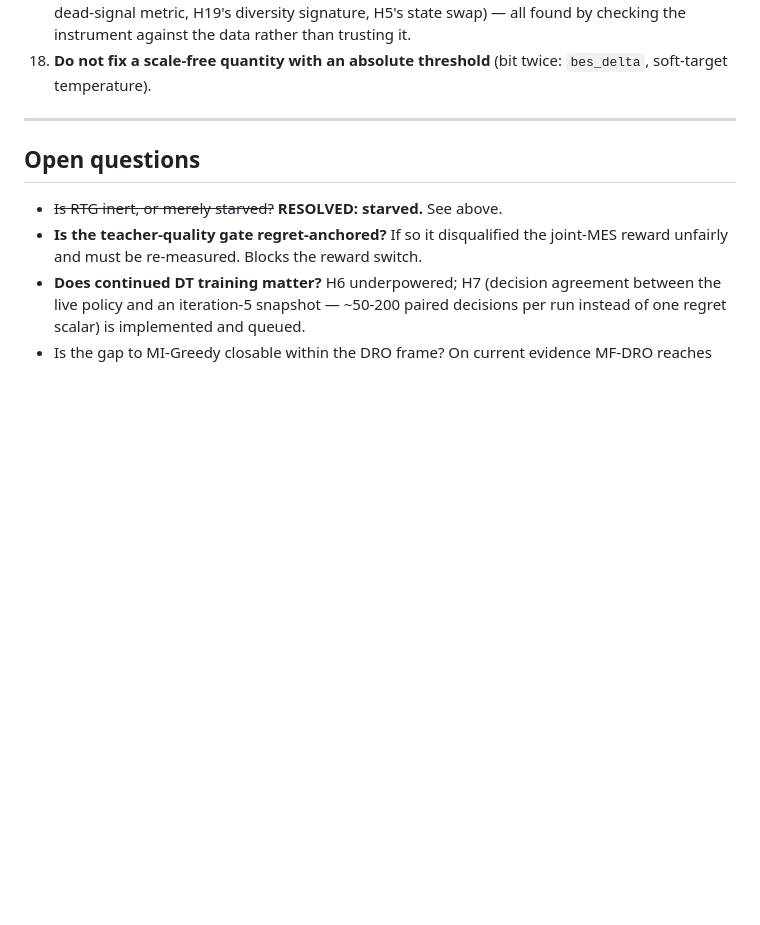
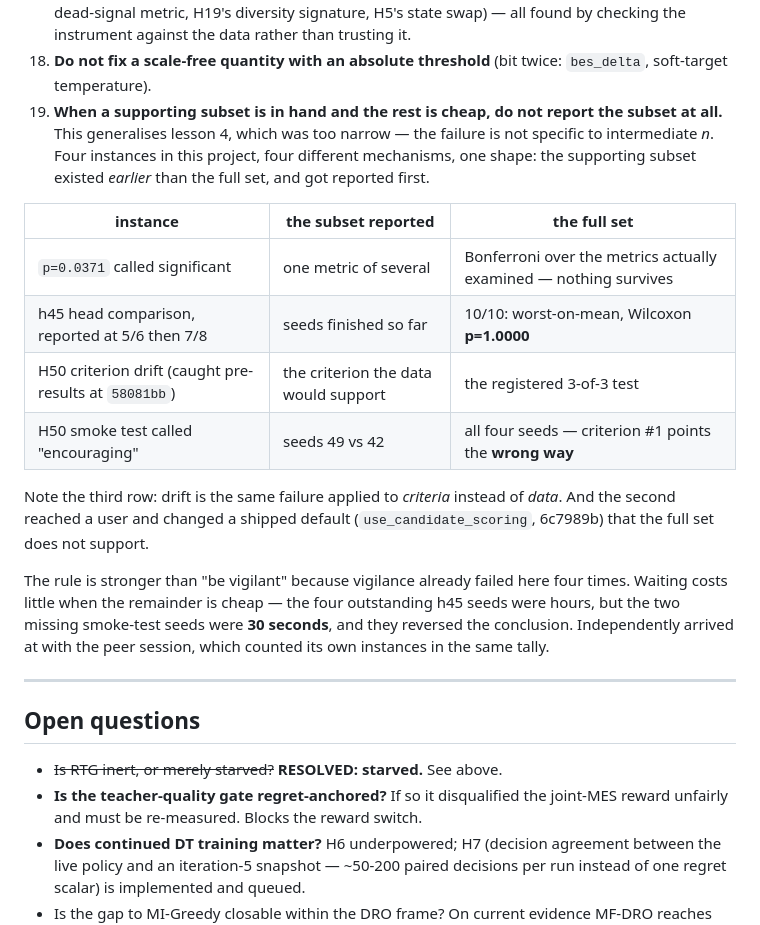
Before and after one commit to ShrkingXX/MF-DRO, a Markdown page: findings.md, the part around the change. GitHub-like rendering; blank space fills up the shorter version.

Commit message:
docs(findings): lesson 19 -- do not report a supporting subset when the rest is cheap
Generalises lesson 4, which was too narrow. Four instances in this project,
four mechanisms, one shape: the supporting subset existed earlier than the full
set and got reported first. p=0.0371 (one metric of several); h45 at 5/6 and
7/8 (full set: p=1.0000, and this one changed a shipped default); H50 criterion
drift (the same failure applied to criteria rather than data); H50's smoke test
(49-vs-42, the pair that looked supportive).

The two missing smoke-test seeds cost 30 seconds and reversed the conclusion.
Arrived at jointly with the peer session, which counted its own instances.

```diff
--- a/findings.md
+++ b/findings.md
@@ -620,6 +620,28 @@ shows it is not tunable away.
    against the data rather than trusting it.
 18. **Do not fix a scale-free quantity with an absolute threshold** (bit twice:
    `bes_delta`, soft-target temperature).
+19. **When a supporting subset is in hand and the rest is cheap, do not report
+   the subset at all.** This generalises lesson 4, which was too narrow — the
+   failure is not specific to intermediate *n*. Four instances in this project,
+   four different mechanisms, one shape: the supporting subset existed
+   *earlier* than the full set, and got reported first.
+
+   | instance | the subset reported | the full set |
+   |---|---|---|
+   | `p=0.0371` called significant | one metric of several | Bonferroni over the metrics actually examined — nothing survives |
+   | h45 head comparison, reported at 5/6 then 7/8 | seeds finished so far | 10/10: worst-on-mean, Wilcoxon **p=1.0000** |
+   | H50 criterion drift (caught pre-results at `58081bb`) | the criterion the data would support | the registered 3-of-3 test |
+   | H50 smoke test called "encouraging" | seeds 49 vs 42 | all four seeds — criterion #1 points the **wrong way** |
+
+   Note the third row: drift is the same failure applied to *criteria* instead
+   of *data*. And the second reached a user and changed a shipped default
+   (`use_candidate_scoring`, 6c7989b) that the full set does not support.
+
+   The rule is stronger than "be vigilant" because vigilance already failed
+   here four times. Waiting costs little when the remainder is cheap — the four
+   outstanding h45 seeds were hours, but the two missing smoke-test seeds were
+   **30 seconds**, and they reversed the conclusion. Independently arrived at
+   with the peer session, which counted its own instances in the same tally.
 
 ---
 
```
